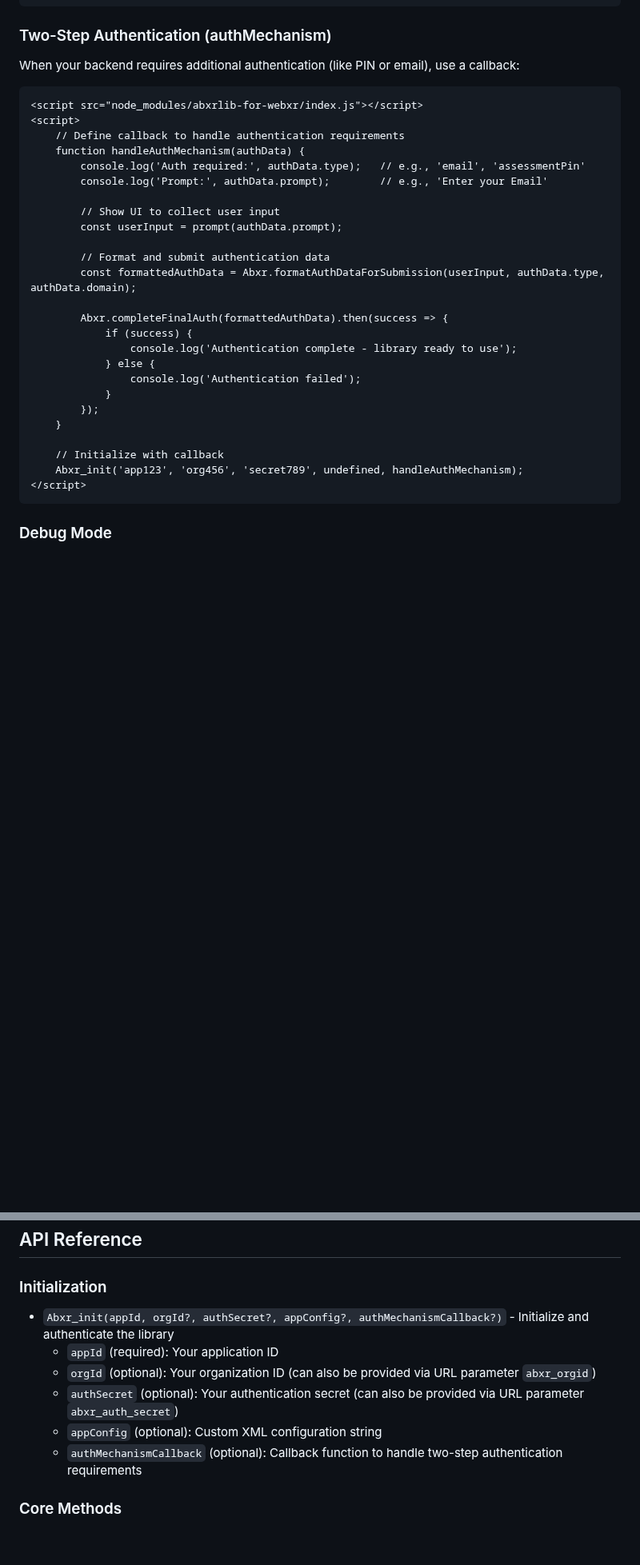
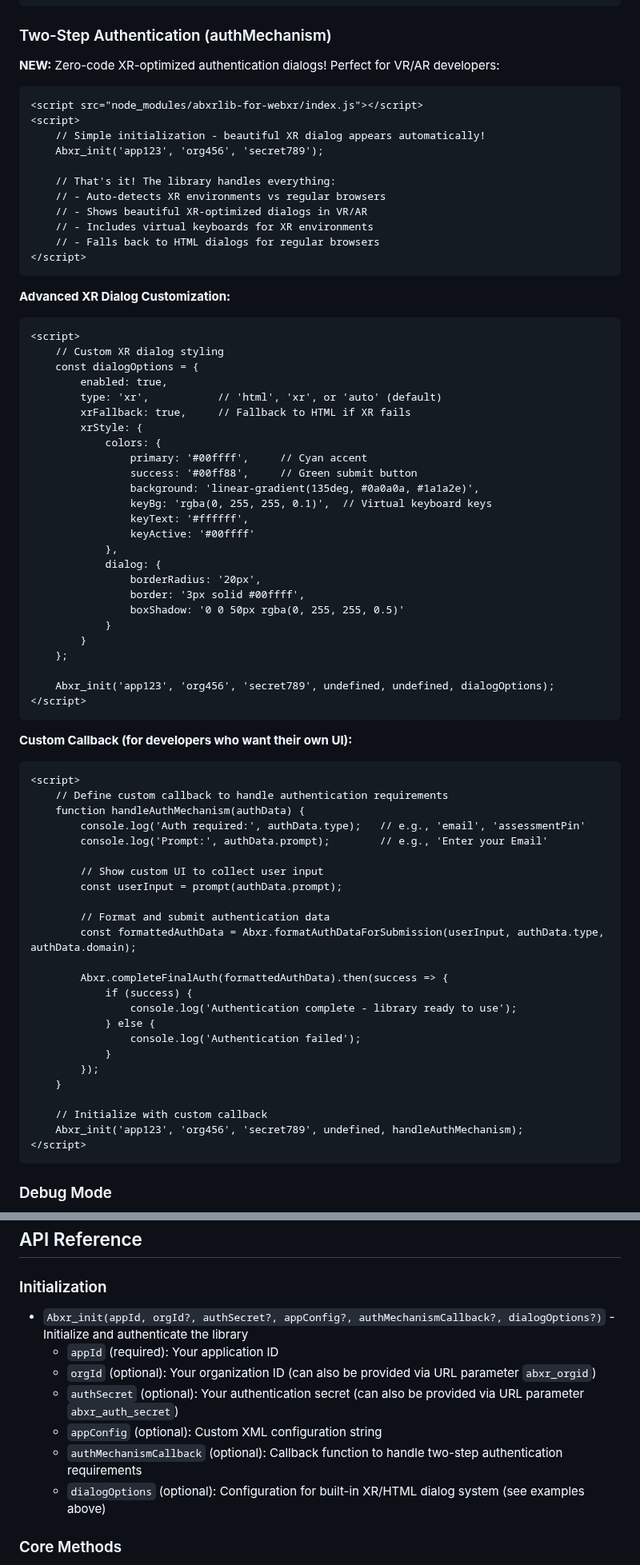
Before and after one commit to ArborXR/abxrlib-for-webxr, a Markdown page: package-README.md, 2 parts joined by grey strips. Shown at 80% size. Drawn GitHub-style; blank space fills up the shorter version.

````diff
--- a/package-README.md
+++ b/package-README.md
@@ -57,17 +57,62 @@ You can provide custom app configuration:
 
 ### Two-Step Authentication (authMechanism)
 
-When your backend requires additional authentication (like PIN or email), use a callback:
+**NEW:** Zero-code XR-optimized authentication dialogs! Perfect for VR/AR developers:
 
 ```html
 <script src="node_modules/abxrlib-for-webxr/index.js"></script>
 <script>
-    // Define callback to handle authentication requirements
+    // Simple initialization - beautiful XR dialog appears automatically!
+    Abxr_init('app123', 'org456', 'secret789');
+
+    // That's it! The library handles everything:
+    // - Auto-detects XR environments vs regular browsers
+    // - Shows beautiful XR-optimized dialogs in VR/AR
+    // - Includes virtual keyboards for XR environments
+    // - Falls back to HTML dialogs for regular browsers
+</script>
+```
+
+**Advanced XR Dialog Customization:**
+
+```html
+<script>
+    // Custom XR dialog styling
+    const dialogOptions = {
+        enabled: true,
+        type: 'xr',           // 'html', 'xr', or 'auto' (default)
+        xrFallback: true,     // Fallback to HTML if XR fails
+        xrStyle: {
+            colors: {
+                primary: '#00ffff',     // Cyan accent
+                success: '#00ff88',     // Green submit button
+                background: 'linear-gradient(135deg, #0a0a0a, #1a1a2e)',
+                keyBg: 'rgba(0, 255, 255, 0.1)',  // Virtual keyboard keys
+                keyText: '#ffffff',
+                keyActive: '#00ffff'
+            },
+            dialog: {
+                borderRadius: '20px',
+                border: '3px solid #00ffff',
+                boxShadow: '0 0 50px rgba(0, 255, 255, 0.5)'
+            }
+        }
+    };
+
+    Abxr_init('app123', 'org456', 'secret789', undefined, undefined, dialogOptions);
+</script>
+```
+
+**Custom Callback (for developers who want their own UI):**
+
+```html
+<script>
+    // Define custom callback to handle authentication requirements
     function handleAuthMechanism(authData) {
         console.log('Auth required:', authData.type);   // e.g., 'email', 'assessmentPin'
         console.log('Prompt:', authData.prompt);        // e.g., 'Enter your Email'
 
-        // Show UI to collect user input
+        // Show custom UI to collect user input
         const userInput = prompt(authData.prompt);
 
         // Format and submit authentication data
@@ -82,7 +127,7 @@ When your backend requires additional authentication (like PIN or email), use a
         });
     }
 
-    // Initialize with callback
+    // Initialize with custom callback
     Abxr_init('app123', 'org456', 'secret789', undefined, handleAuthMechanism);
 </script>
 ```
@@ -296,12 +341,13 @@ Abxr.AIProxy(
 
 ### Initialization
 
-- `Abxr_init(appId, orgId?, authSecret?, appConfig?, authMechanismCallback?)` - Initialize and authenticate the library
+- `Abxr_init(appId, orgId?, authSecret?, appConfig?, authMechanismCallback?, dialogOptions?)` - Initialize and authenticate the library
   - `appId` (required): Your application ID
   - `orgId` (optional): Your organization ID (can also be provided via URL parameter `abxr_orgid`)
   - `authSecret` (optional): Your authentication secret (can also be provided via URL parameter `abxr_auth_secret`)
   - `appConfig` (optional): Custom XML configuration string
   - `authMechanismCallback` (optional): Callback function to handle two-step authentication requirements
+  - `dialogOptions` (optional): Configuration for built-in XR/HTML dialog system (see examples above)
 
 ### Core Methods
 
````
Also changed, not shown: README.md (+62 -6 lines).
